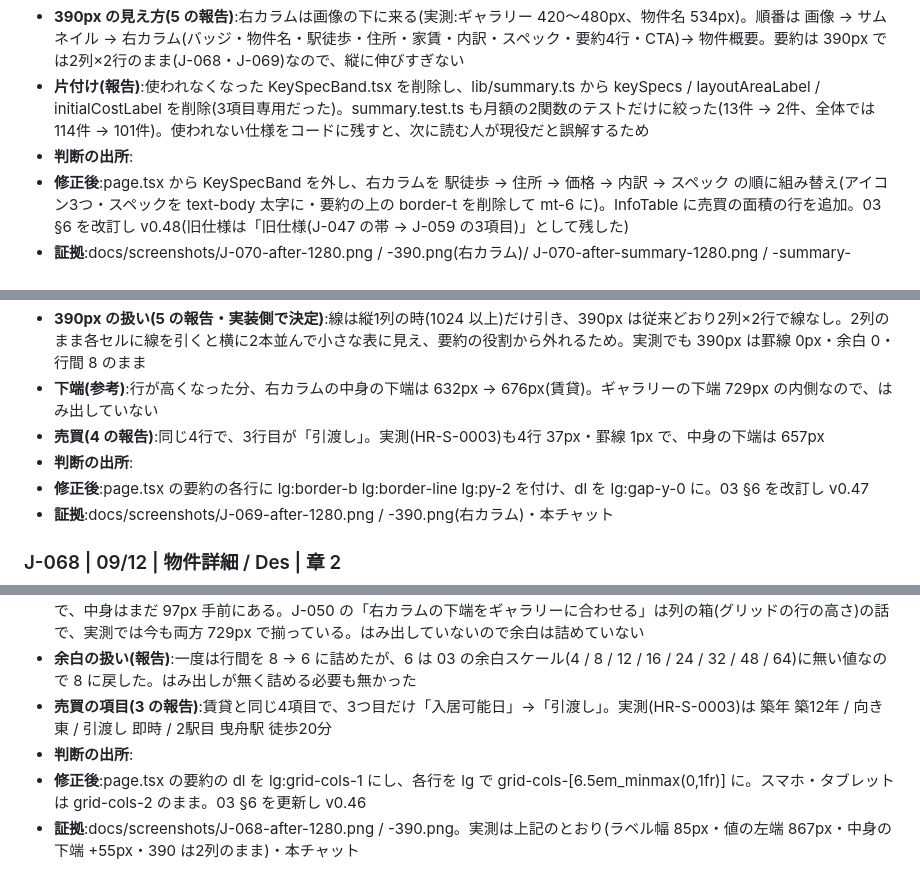
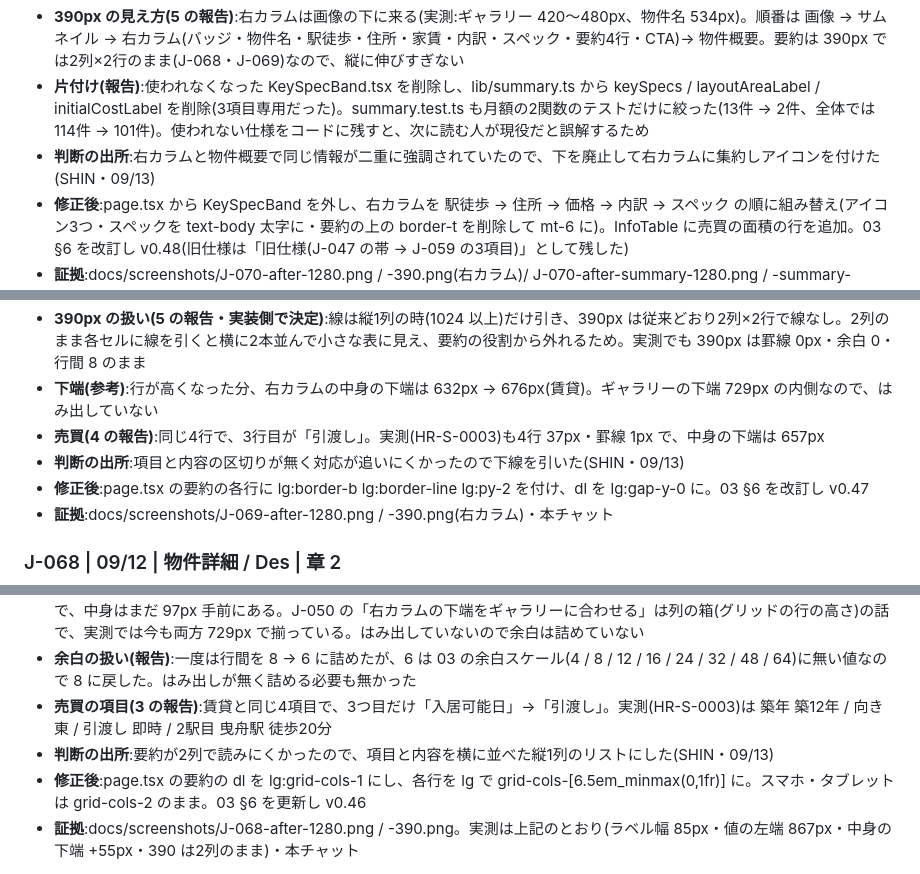
Before and after one commit to shinmori2020/hirakiya-fudosan, a Markdown page: docs/記録シート.md, 3 parts joined by grey strips. Rendered like a GitHub page.

```diff
--- a/docs/記録シート.md
+++ b/docs/記録シート.md
@@ -551,7 +551,7 @@
 - **売買の見せ方(4 の報告)**:価格は賃貸の家賃と同じ扱い(JapaneseYen + 価格の文字)。その下の小さい行に管理費+修繕積立金の**月額合計**(「管理費・修繕 月26,000円」)を出す。J-059 で決めた「購入は毎月の支払いで判断されるので価格と月額を同じ塊に置く。内訳は表に残す」を、帯の廃止後も右カラムで引き継いだ形。値下げがあれば「値下げ前 3,280万円」を出す(賃貸の値下げ表示と同じ扱い。売買側は今回追加)
 - **390px の見え方(5 の報告)**:右カラムは画像の下に来る(実測:ギャラリー 420〜480px、物件名 534px)。順番は 画像 → サムネイル → 右カラム(バッジ・物件名・駅徒歩・住所・家賃・内訳・スペック・要約4行・CTA)→ 物件概要。要約は 390px では2列×2行のまま(J-068・J-069)なので、縦に伸びすぎない
 - **片付け(報告)**:使われなくなった KeySpecBand.tsx を削除し、lib/summary.ts から keySpecs / layoutAreaLabel / initialCostLabel を削除(3項目専用だった)。summary.test.ts も月額の2関数のテストだけに絞った(13件 → 2件、全体では 114件 → 101件)。使われない仕様をコードに残すと、次に読む人が現役だと誤解するため
-- **判断の出所**:
+- **判断の出所**:右カラムと物件概要で同じ情報が二重に強調されていたので、下を廃止して右カラムに集約しアイコンを付けた(SHIN・09/13)
 - **修正後**:page.tsx から KeySpecBand を外し、右カラムを 駅徒歩 → 住所 → 価格 → 内訳 → スペック の順に組み替え(アイコン3つ・スペックを text-body 太字に・要約の上の border-t を削除して mt-6 に)。InfoTable に売買の面積の行を追加。03 §6 を改訂し v0.48(旧仕様は「旧仕様(J-047 の帯 → J-059 の3項目)」として残した)
 - **証拠**:docs/screenshots/J-070-after-1280.png / -390.png(右カラム)/ J-070-after-summary-1280.png / -summary-390.png(物件概要。帯が無くなり設備から始まる)・本チャット
 
@@ -562,7 +562,7 @@
 - **390px の扱い(5 の報告・実装側で決定)**:線は縦1列の時(1024 以上)だけ引き、390px は従来どおり2列×2行で線なし。2列のまま各セルに線を引くと横に2本並んで小さな表に見え、要約の役割から外れるため。実測でも 390px は罫線 0px・余白 0・行間 8 のまま
 - **下端(参考)**:行が高くなった分、右カラムの中身の下端は 632px → 676px(賃貸)。ギャラリーの下端 729px の内側なので、はみ出していない
 - **売買(4 の報告)**:同じ4行で、3行目が「引渡し」。実測(HR-S-0003)も4行 37px・罫線 1px で、中身の下端は 657px
-- **判断の出所**:
+- **判断の出所**:項目と内容の区切りが無く対応が追いにくかったので下線を引いた(SHIN・09/13)
 - **修正後**:page.tsx の要約の各行に lg:border-b lg:border-line lg:py-2 を付け、dl を lg:gap-y-0 に。03 §6 を改訂し v0.47
 - **証拠**:docs/screenshots/J-069-after-1280.png / -390.png(右カラム)・本チャット
 
@@ -573,7 +573,7 @@
 - **高さと下端(2 の報告)**:右カラムの中身(CTA の下端)は 577px → 632px で **55px 下がった**。ただしギャラリーの下端は 729px で、中身はまだ 97px 手前にある。J-050 の「右カラムの下端をギャラリーに合わせる」は列の箱(グリッドの行の高さ)の話で、実測では今も両方 729px で揃っている。はみ出していないので余白は詰めていない
 - **余白の扱い(報告)**:一度は行間を 8 → 6 に詰めたが、6 は 03 の余白スケール(4 / 8 / 12 / 16 / 24 / 32 / 48 / 64)に無い値なので 8 に戻した。はみ出しが無く詰める必要も無かった
 - **売買の項目(3 の報告)**:賃貸と同じ4項目で、3つ目だけ「入居可能日」→「引渡し」。実測(HR-S-0003)は 築年 築12年 / 向き 東 / 引渡し 即時 / 2駅目 曳舟駅 徒歩20分
-- **判断の出所**:
+- **判断の出所**:要約が2列で読みにくかったので、項目と内容を横に並べた縦1列のリストにした(SHIN・09/13)
 - **修正後**:page.tsx の要約の dl を lg:grid-cols-1 にし、各行を lg で grid-cols-[6.5em_minmax(0,1fr)] に。スマホ・タブレットは grid-cols-2 のまま。03 §6 を更新し v0.46
 - **証拠**:docs/screenshots/J-068-after-1280.png / -390.png。実測は上記のとおり(ラベル幅 85px・値の左端 867px・中身の下端 +55px・390 は2列のまま)・本チャット
 
```
Also changed, not shown: other parts of docs/記録シート.md (+6 -6 lines).
